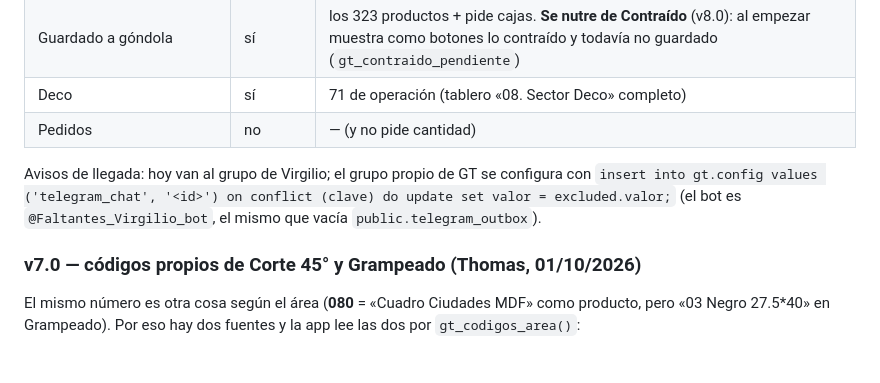
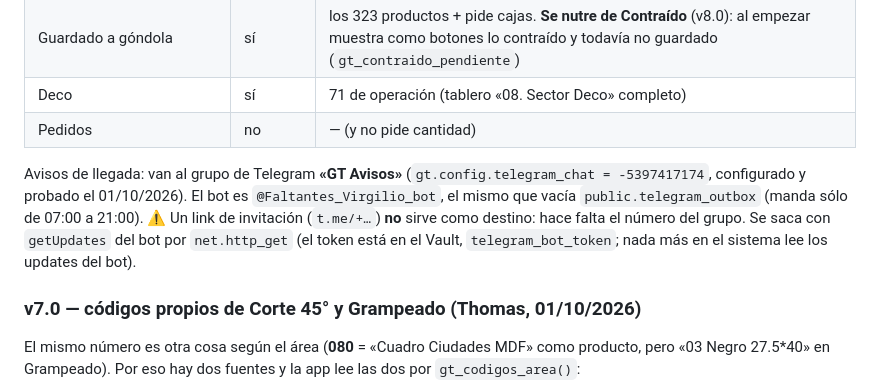
Before and after one commit to loekemeyer/GT, a Markdown page: CLAUDE.md, the part around the change. Drawn GitHub-style; blank space fills up the shorter version.

Commit message:
Avisos de llegada de GT van al grupo «GT Avisos»
Hecho-por: Thomas Loekemeyer (employee_id 3)

Co-Authored-By: Claude Opus 5.5 <noreply@anthropic.com>
Claude-Session: https://claude.ai/code/session_01X9GVULoQANNhf2a9gFDx9f

```diff
--- a/CLAUDE.md
+++ b/CLAUDE.md
@@ -73,9 +73,11 @@ sigo» cierra y vuelve a la botonera. En Guardado aparecen ahí también los pen
 | Deco | sí | 71 de operación (tablero «08. Sector Deco» completo) |
 | Pedidos | no | — (y no pide cantidad) |
 
-Avisos de llegada: hoy van al grupo de Virgilio; el grupo propio de GT se configura con
-`insert into gt.config values ('telegram_chat', '<id>') on conflict (clave) do update set valor = excluded.valor;`
-(el bot es `@Faltantes_Virgilio_bot`, el mismo que vacía `public.telegram_outbox`).
+Avisos de llegada: van al grupo de Telegram **«GT Avisos»** (`gt.config.telegram_chat = -5397417174`,
+configurado y probado el 01/10/2026). El bot es `@Faltantes_Virgilio_bot`, el mismo que vacía
+`public.telegram_outbox` (manda sólo de 07:00 a 21:00). ⚠ Un link de invitación (`t.me/+…`) **no** sirve
+como destino: hace falta el número del grupo. Se saca con `getUpdates` del bot por `net.http_get` (el
+token está en el Vault, `telegram_bot_token`; nada más en el sistema lee los updates del bot).
 
 ### v7.0 — códigos propios de Corte 45° y Grampeado (Thomas, 01/10/2026)
 
```
